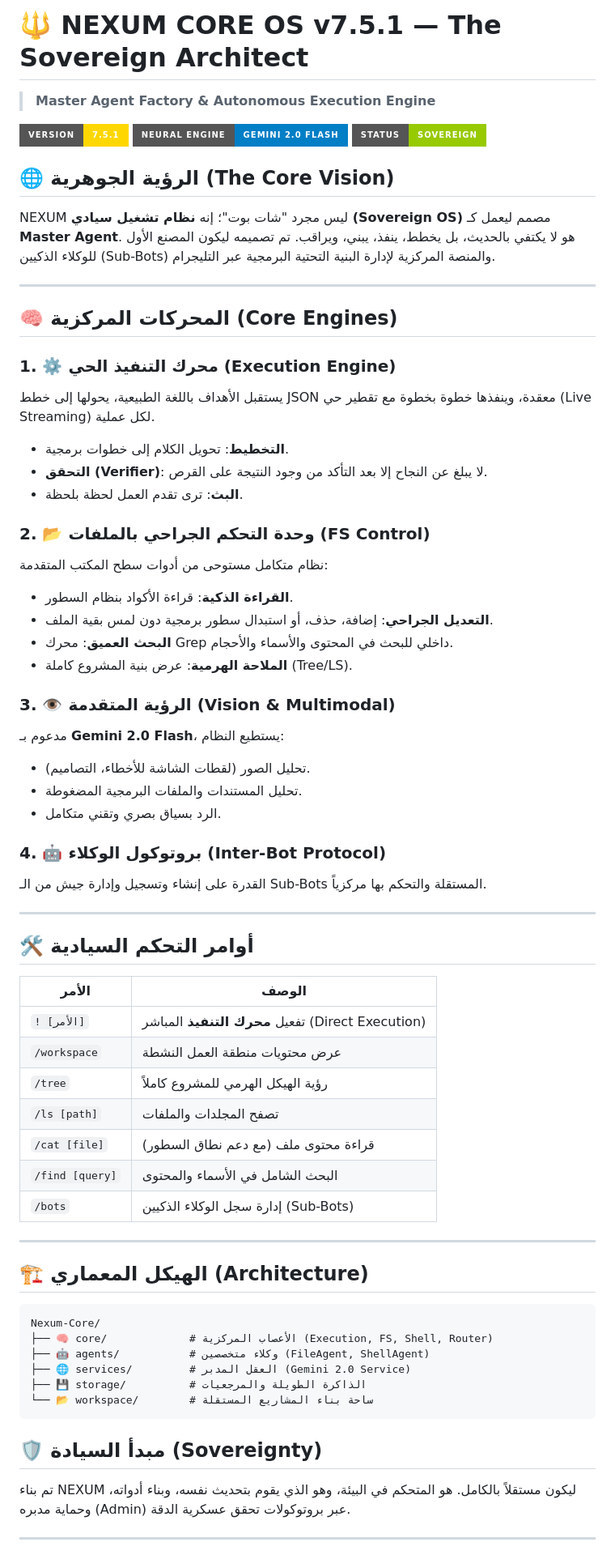
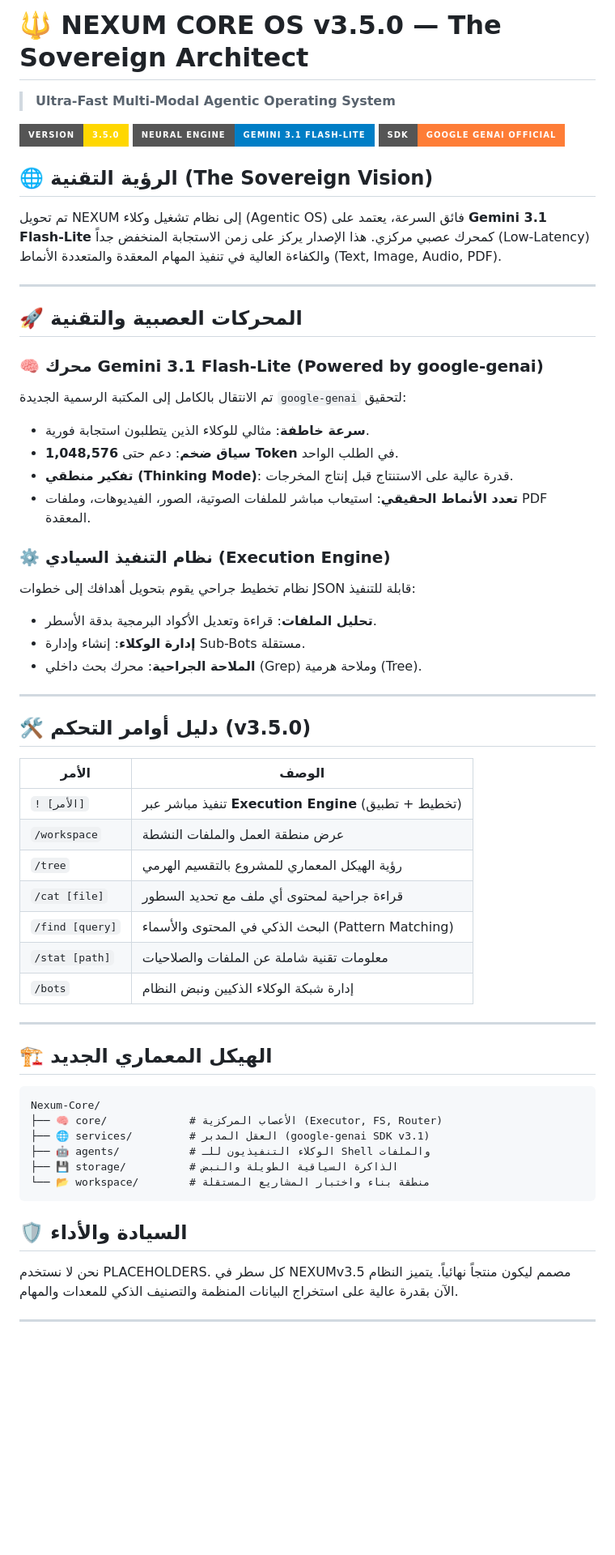
Before and after one commit to ossoolli/Nexum-Core, a Markdown page: README.md, the part around one of its changes. Shown at 81% size. Drawn GitHub-style; badges without logos; blank space fills up the shorter version.

Commit message:
🔱 README Update: Syncing with v3.5.0 & Gemini 3.1 Standards

````diff
--- a/README.md
+++ b/README.md
@@ -1,66 +1,57 @@
-# 🔱 NEXUM CORE OS v7.5.1 — The Sovereign Architect
-> **Master Agent Factory & Autonomous Execution Engine**
+# 🔱 NEXUM CORE OS v3.5.0 — The Sovereign Architect
+> **Ultra-Fast Multi-Modal Agentic Operating System**
 
-![Version](https://img.shields.io/badge/Version-7.5.1-gold?style=for-the-badge)
-![Neuro-Engine](https://img.shields.io/badge/Neural_Engine-Gemini_2.0_Flash-blue?style=for-the-badge)
-![Status](https://img.shields.io/badge/Status-Sovereign-green?style=for-the-badge)
+![Version](https://img.shields.io/badge/Version-3.5.0-gold?style=for-the-badge)
+![Neural_Engine](https://img.shields.io/badge/Neural_Engine-Gemini_3.1_Flash--Lite-blue?style=for-the-badge)
+![SDK](https://img.shields.io/badge/SDK-Google_GenAI_Official-orange?style=for-the-badge)
 
-## 🌐 الرؤية الجوهرية (The Core Vision)
-NEXUM ليس مجرد "شات بوت"؛ إنه **نظام تشغيل سيادي (Sovereign OS)** مصمم ليعمل كـ **Master Agent**. هو لا يكتفي بالحديث، بل يخطط، ينفذ، يبني، ويراقب. تم تصميمه ليكون المصنع الأول للوكلاء الذكيين (Sub-Bots) والمنصة المركزية لإدارة البنية التحتية البرمجية عبر التليجرام.
+## 🌐 الرؤية التقنية (The Sovereign Vision)
+تم تحويل NEXUM إلى نظام تشغيل وكلاء (Agentic OS) فائق السرعة، يعتمد على **Gemini 3.1 Flash-Lite** كمحرك عصبي مركزي. هذا الإصدار يركز على زمن الاستجابة المنخفض جداً (Low-Latency) والكفاءة العالية في تنفيذ المهام المعقدة والمتعددة الأنماط (Text, Image, Audio, PDF).
 
 ---
 
-## 🧠 المحركات المركزية (Core Engines)
+## 🚀 المحركات العصبية والتقنية
 
-### 1. ⚙️ محرك التنفيذ الحي (Execution Engine)
-يستقبل الأهداف باللغة الطبيعية، يحولها إلى خطط JSON معقدة، وينفذها خطوة بخطوة مع تقطير حي (Live Streaming) لكل عملية.
-- **التخطيط**: تحويل الكلام إلى خطوات برمجية.
-- **التحقق (Verifier)**: لا يبلغ عن النجاح إلا بعد التأكد من وجود النتيجة على القرص.
-- **البث**: ترى تقدم العمل لحظة بلحظة.
+### 🧠 محرك Gemini 3.1 Flash-Lite (Powered by google-genai)
+تم الانتقال بالكامل إلى المكتبة الرسمية الجديدة `google-genai` لتحقيق:
+- **سرعة خاطفة**: مثالي للوكلاء الذين يتطلبون استجابة فورية.
+- **سياق ضخم**: دعم حتى **1,048,576 Token** في الطلب الواحد.
+- **تفكير منطقي (Thinking Mode)**: قدرة عالية على الاستنتاج قبل إنتاج المخرجات.
+- **تعدد الأنماط الحقيقي**: استيعاب مباشر للملفات الصوتية، الصور، الفيديوهات، وملفات PDF المعقدة.
 
-### 2. 📂 وحدة التحكم الجراحي بالملفات (FS Control)
-نظام متكامل مستوحى من أدوات سطح المكتب المتقدمة:
-- **القراءة الذكية**: قراءة الأكواد بنظام السطور.
-- **التعديل الجراحي**: إضافة، حذف، أو استبدال سطور برمجية دون لمس بقية الملف.
-- **البحث العميق**: محرك Grep داخلي للبحث في المحتوى والأسماء والأحجام.
-- **الملاحة الهرمية**: عرض بنية المشروع كاملة (Tree/LS).
-
-### 3. 👁️ الرؤية المتقدمة (Vision & Multimodal)
-مدعوم بـ **Gemini 2.0 Flash**، يستطيع النظام:
-- تحليل الصور (لقطات الشاشة للأخطاء، التصاميم).
-- تحليل المستندات والملفات البرمجية المضغوطة.
-- الرد بسياق بصري وتقني متكامل.
-
-### 4. 🤖 بروتوكول الوكلاء (Inter-Bot Protocol)
-القدرة على إنشاء وتسجيل وإدارة جيش من الـ Sub-Bots المستقلة والتحكم بها مركزياً.
+### ⚙️ نظام التنفيذ السيادي (Execution Engine)
+نظام تخطيط جراحي يقوم بتحويل أهدافك إلى خطوات JSON قابلة للتنفيذ:
+- **تحليل الملفات**: قراءة وتعديل الأكواد البرمجية بدقة الأسطر.
+- **إدارة الوكلاء**: إنشاء وإدارة Sub-Bots مستقلة.
+- **الملاحة الجراحية**: محرك بحث داخلي (Grep) وملاحة هرمية (Tree).
 
 ---
 
-## 🛠️ أوامر التحكم السيادية
+## 🛠️ دليل أوامر التحكم (v3.5.0)
 
 | الأمر | الوصف |
 |-------|-------|
-| `! [الأمر]` | تفعيل **محرك التنفيذ** المباشر (Direct Execution) |
-| `/workspace` | عرض محتويات منطقة العمل النشطة |
-| `/tree` | رؤية الهيكل الهرمي للمشروع كاملاً |
-| `/ls [path]` | تصفح المجلدات والملفات |
-| `/cat [file]` | قراءة محتوى ملف (مع دعم نطاق السطور) |
-| `/find [query]` | البحث الشامل في الأسماء والمحتوى |
-| `/bots` | إدارة سجل الوكلاء الذكيين (Sub-Bots) |
+| `! [الأمر]` | تنفيذ مباشر عبر **Execution Engine** (تخطيط + تطبيق) |
+| `/workspace` | عرض منطقة العمل والملفات النشطة |
+| `/tree` | رؤية الهيكل المعماري للمشروع بالتقسيم الهرمي |
+| `/cat [file]` | قراءة جراحية لمحتوى أي ملف مع تحديد السطور |
+| `/find [query]` | البحث الذكي في المحتوى والأسماء (Pattern Matching) |
+| `/stat [path]` | معلومات تقنية شاملة عن الملفات والصلاحيات |
+| `/bots` | إدارة شبكة الوكلاء الذكيين ونبض النظام |
 
 ---
 
-## 🏗️ الهيكل المعماري (Architecture)
+## 🏗️ الهيكل المعماري الجديد
 ```
 Nexum-Core/
-├── 🧠 core/             # الأعصاب المركزية (Execution, FS, Shell, Router)
-├── 🤖 agents/           # وكلاء متخصصين (FileAgent, ShellAgent)
-├── 🌐 services/         # العقل المدبر (Gemini 2.0 Service)
-├── 💾 storage/          # الذاكرة الطويلة والمرجعيات
-└── 📂 workspace/        # ساحة بناء المشاريع المستقلة
+├── 🧠 core/             # الأعصاب المركزية (Executor, FS, Router)
+├── 🌐 services/         # العقل المدبر (google-genai SDK v3.1)
+├── 🤖 agents/           # الوكلاء التنفيذيون للـ Shell والملفات
+├── 💾 storage/          # الذاكرة السياقية الطويلة والنبض
+└── 📂 workspace/        # منطقة بناء واختبار المشاريع المستقلة
 ```
 
-## 🛡️ مبدأ السيادة (Sovereignty)
-تم بناء NEXUM ليكون مستقلاً بالكامل. هو المتحكم في البيئة، وهو الذي يقوم بتحديث نفسه، وبناء أدواته، وحماية مدبره (Admin) عبر بروتوكولات تحقق عسكرية الدقة.
+## 🛡️ السيادة والأداء
+نحن لا نستخدم PLACEHOLDERS. كل سطر في NEXUMv3.5 مصمم ليكون منتجاً نهائياً. يتميز النظام الآن بقدرة عالية على استخراج البيانات المنظمة والتصنيف الذكي للمعدات والمهام.
 
 ---
````
Also changed, not shown: other parts of README.md (+2 -2 lines).
